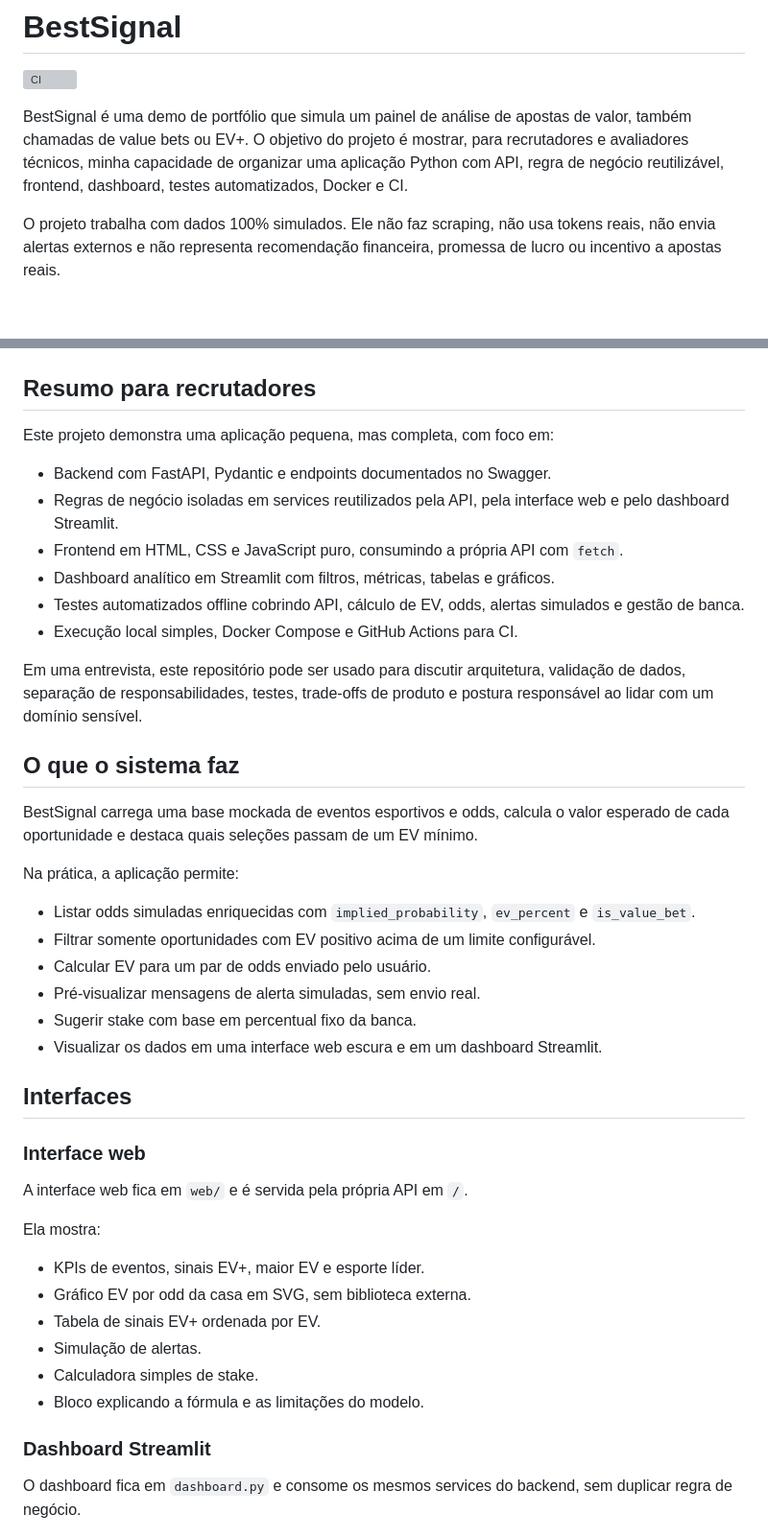
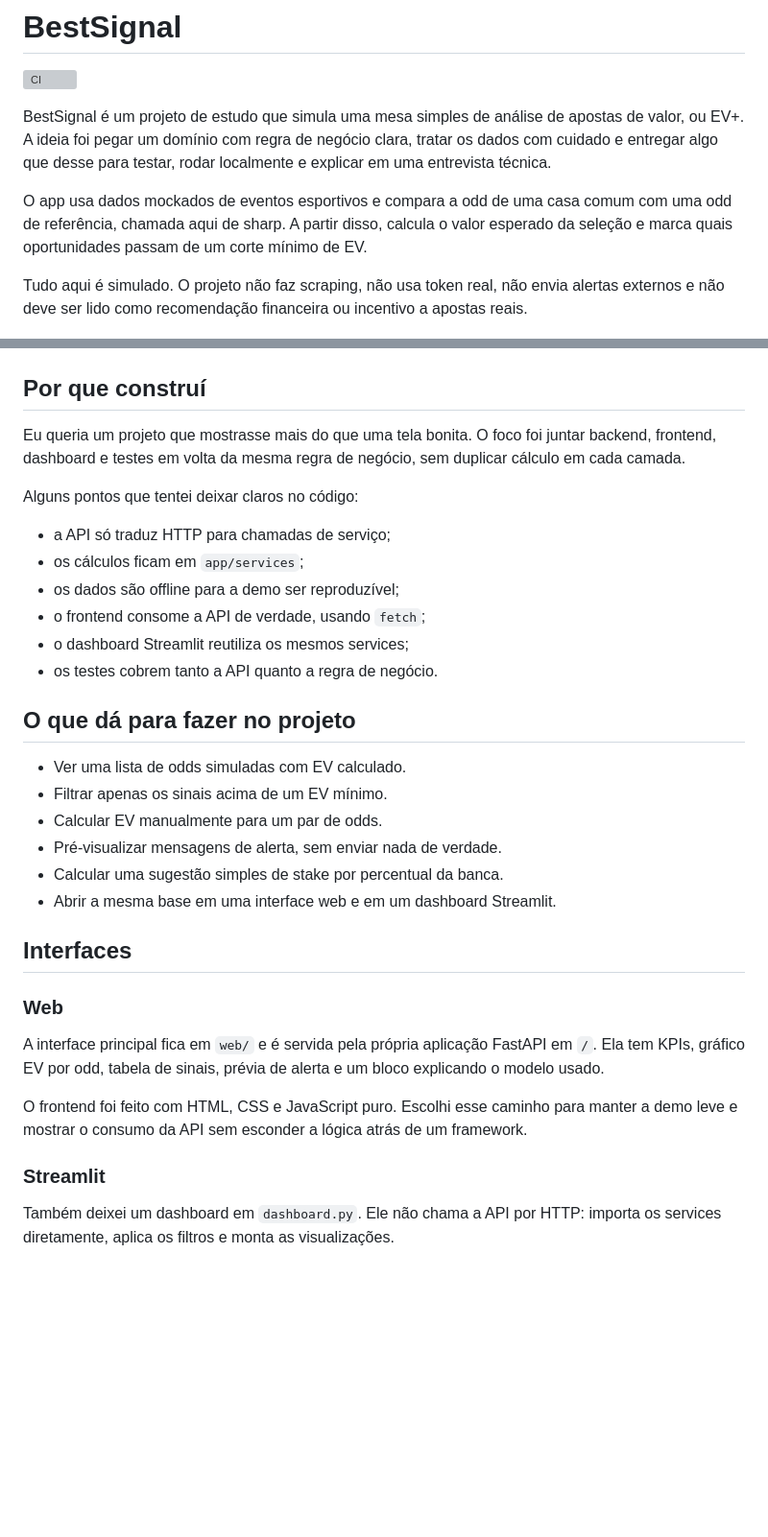
Before and after one commit to IgorAlcan/best-signal, a Markdown page: README.md, 2 parts joined by grey strips. Shown at 96% size. Drawn GitHub-style; blank space fills up the shorter version; grey boxes are pictures that could not be loaded.

Commit message:
docs: make readme more natural

```diff
--- a/README.md
+++ b/README.md
@@ -2,69 +2,61 @@
 
 ![CI](https://github.com/IgorAlcan/best-signal/actions/workflows/tests.yml/badge.svg)
 
-BestSignal é uma demo de portfólio que simula um painel de análise de apostas de
-valor, também chamadas de value bets ou EV+. O objetivo do projeto é mostrar,
-para recrutadores e avaliadores técnicos, minha capacidade de organizar uma
-aplicação Python com API, regra de negócio reutilizável, frontend, dashboard,
-testes automatizados, Docker e CI.
+BestSignal é um projeto de estudo que simula uma mesa simples de análise de
+apostas de valor, ou EV+. A ideia foi pegar um domínio com regra de negócio
+clara, tratar os dados com cuidado e entregar algo que desse para testar,
+rodar localmente e explicar em uma entrevista técnica.
 
-O projeto trabalha com dados 100% simulados. Ele não faz scraping, não usa
-tokens reais, não envia alertas externos e não representa recomendação
-financeira, promessa de lucro ou incentivo a apostas reais.
+O app usa dados mockados de eventos esportivos e compara a odd de uma casa comum
+com uma odd de referência, chamada aqui de sharp. A partir disso, calcula o valor
+esperado da seleção e marca quais oportunidades passam de um corte mínimo de EV.
+
+Tudo aqui é simulado. O projeto não faz scraping, não usa token real, não envia
+alertas externos e não deve ser lido como recomendação financeira ou incentivo a
+apostas reais.
 
 ![Interface web BestSignal](docs/web.png)
 
-## Resumo para recrutadores
+## Por que construí
 
-Este projeto demonstra uma aplicação pequena, mas completa, com foco em:
+Eu queria um projeto que mostrasse mais do que uma tela bonita. O foco foi juntar
+backend, frontend, dashboard e testes em volta da mesma regra de negócio, sem
+duplicar cálculo em cada camada.
 
-- Backend com FastAPI, Pydantic e endpoints documentados no Swagger.
-- Regras de negócio isoladas em services reutilizados pela API, pela interface web
-  e pelo dashboard Streamlit.
-- Frontend em HTML, CSS e JavaScript puro, consumindo a própria API com `fetch`.
-- Dashboard analítico em Streamlit com filtros, métricas, tabelas e gráficos.
-- Testes automatizados offline cobrindo API, cálculo de EV, odds, alertas
-  simulados e gestão de banca.
-- Execução local simples, Docker Compose e GitHub Actions para CI.
+Alguns pontos que tentei deixar claros no código:
 
-Em uma entrevista, este repositório pode ser usado para discutir arquitetura,
-validação de dados, separação de responsabilidades, testes, trade-offs de produto
-e postura responsável ao lidar com um domínio sensível.
+- a API só traduz HTTP para chamadas de serviço;
+- os cálculos ficam em `app/services`;
+- os dados são offline para a demo ser reproduzível;
+- o frontend consome a API de verdade, usando `fetch`;
+- o dashboard Streamlit reutiliza os mesmos services;
+- os testes cobrem tanto a API quanto a regra de negócio.
 
-## O que o sistema faz
+## O que dá para fazer no projeto
 
-BestSignal carrega uma base mockada de eventos esportivos e odds, calcula o valor
-esperado de cada oportunidade e destaca quais seleções passam de um EV mínimo.
-
-Na prática, a aplicação permite:
-
-- Listar odds simuladas enriquecidas com `implied_probability`, `ev_percent` e
-  `is_value_bet`.
-- Filtrar somente oportunidades com EV positivo acima de um limite configurável.
-- Calcular EV para um par de odds enviado pelo usuário.
-- Pré-visualizar mensagens de alerta simuladas, sem envio real.
-- Sugerir stake com base em percentual fixo da banca.
-- Visualizar os dados em uma interface web escura e em um dashboard Streamlit.
+- Ver uma lista de odds simuladas com EV calculado.
+- Filtrar apenas os sinais acima de um EV mínimo.
+- Calcular EV manualmente para um par de odds.
+- Pré-visualizar mensagens de alerta, sem enviar nada de verdade.
+- Calcular uma sugestão simples de stake por percentual da banca.
+- Abrir a mesma base em uma interface web e em um dashboard Streamlit.
 
 ## Interfaces
 
-### Interface web
+### Web
 
-A interface web fica em `web/` e é servida pela própria API em `/`.
+A interface principal fica em `web/` e é servida pela própria aplicação FastAPI
+em `/`. Ela tem KPIs, gráfico EV por odd, tabela de sinais, prévia de alerta e
+um bloco explicando o modelo usado.
 
-Ela mostra:
+O frontend foi feito com HTML, CSS e JavaScript puro. Escolhi esse caminho para
+manter a demo leve e mostrar o consumo da API sem esconder a lógica atrás de um
+framework.
 
-- KPIs de eventos, sinais EV+, maior EV e esporte líder.
-- Gráfico EV por odd da casa em SVG, sem biblioteca externa.
-- Tabela de sinais EV+ ordenada por EV.
-- Simulação de alertas.
-- Calculadora simples de stake.
-- Bloco explicando a fórmula e as limitações do modelo.
+### Streamlit
 
-### Dashboard Streamlit
-
-O dashboard fica em `dashboard.py` e consome os mesmos services do backend,
-sem duplicar regra de negócio.
+Também deixei um dashboard em `dashboard.py`. Ele não chama a API por HTTP:
+importa os services diretamente, aplica os filtros e monta as visualizações.
 
 ![Dashboard BestSignal](docs/dashboard.png)
 
```
Also changed, not shown: other parts of README.md (+38 -62 lines).
